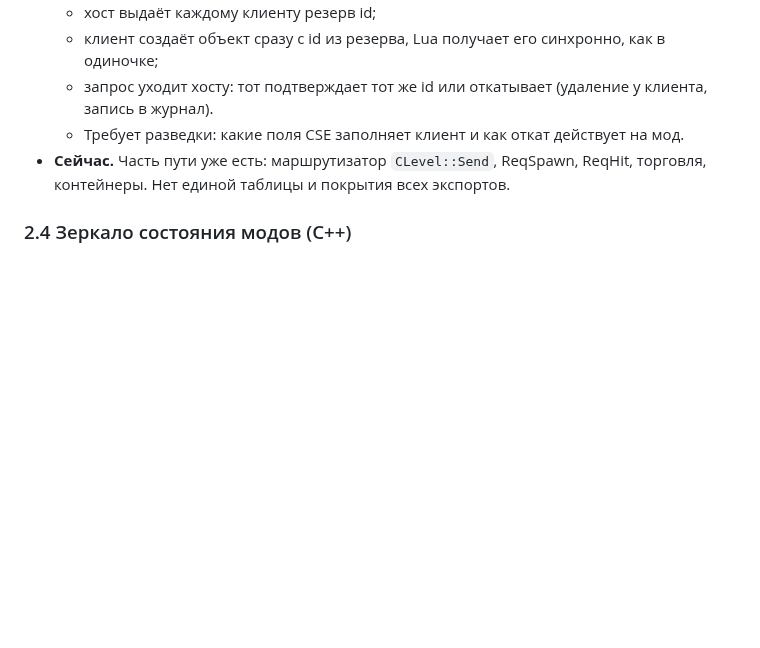
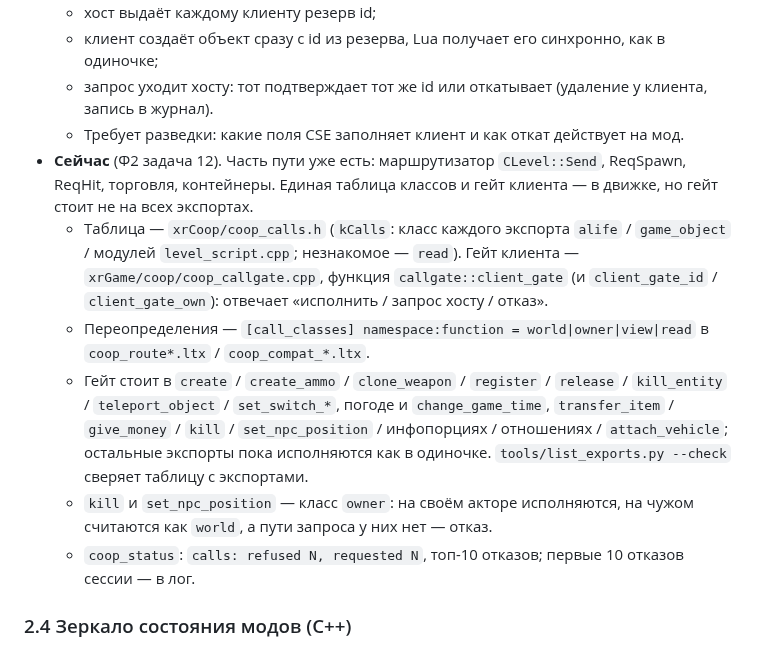
Before and after one commit to stormie-labs/RayLink-Coop, a Markdown page: docs/MOD_LAYER.md, the part around the change. Rendered like a GitHub page; blank space fills up the shorter version.

```diff
--- a/docs/MOD_LAYER.md
+++ b/docs/MOD_LAYER.md
@@ -91,8 +91,20 @@
   - клиент создаёт объект сразу с id из резерва, Lua получает его синхронно, как в одиночке;
   - запрос уходит хосту: тот подтверждает тот же id или откатывает (удаление у клиента, запись в журнал).
   - Требует разведки: какие поля CSE заполняет клиент и как откат действует на мод.
-- **Сейчас.** Часть пути уже есть: маршрутизатор `CLevel::Send`, ReqSpawn, ReqHit, торговля, контейнеры. Нет единой
-  таблицы и покрытия всех экспортов.
+- **Сейчас** (Ф2 задача 12). Часть пути уже есть: маршрутизатор `CLevel::Send`, ReqSpawn, ReqHit, торговля, контейнеры.
+  Единая таблица классов и гейт клиента — в движке, но гейт стоит не на всех экспортах.
+  - Таблица — `xrCoop/coop_calls.h` (`kCalls`: класс каждого экспорта `alife` / `game_object` / модулей
+    `level_script.cpp`; незнакомое — `read`). Гейт клиента — `xrGame/coop/coop_callgate.cpp`, функция
+    `callgate::client_gate` (и `client_gate_id` / `client_gate_own`): отвечает «исполнить / запрос хосту / отказ».
+  - Переопределения — `[call_classes] namespace:function = world|owner|view|read` в `coop_route*.ltx` /
+    `coop_compat_*.ltx`.
+  - Гейт стоит в `create` / `create_ammo` / `clone_weapon` / `register` / `release` / `kill_entity` /
+    `teleport_object` / `set_switch_*`, погоде и `change_game_time`, `transfer_item` / `give_money` / `kill` /
+    `set_npc_position` / инфопорциях / отношениях / `attach_vehicle`; остальные экспорты пока исполняются как в
+    одиночке. `tools/list_exports.py --check` сверяет таблицу с экспортами.
+  - `kill` и `set_npc_position` — класс `owner`: на своём акторе исполняются, на чужом считаются как `world`, а пути
+    запроса у них нет — отказ.
+  - `coop_status`: `calls: refused N, requested N`, топ-10 отказов; первые 10 отказов сессии — в лог.
 
 ### 2.4 Зеркало состояния модов (C++)
 Моды хранят состояние в `m_data` через колбэки `save_state` / `load_state`. Пример — Hideout Furniture:
```
Also changed, not shown: docs/COOP_API.md (+20 -1 lines), docs/MOD_REPLACEMENTS.md (+4 -4 lines).
